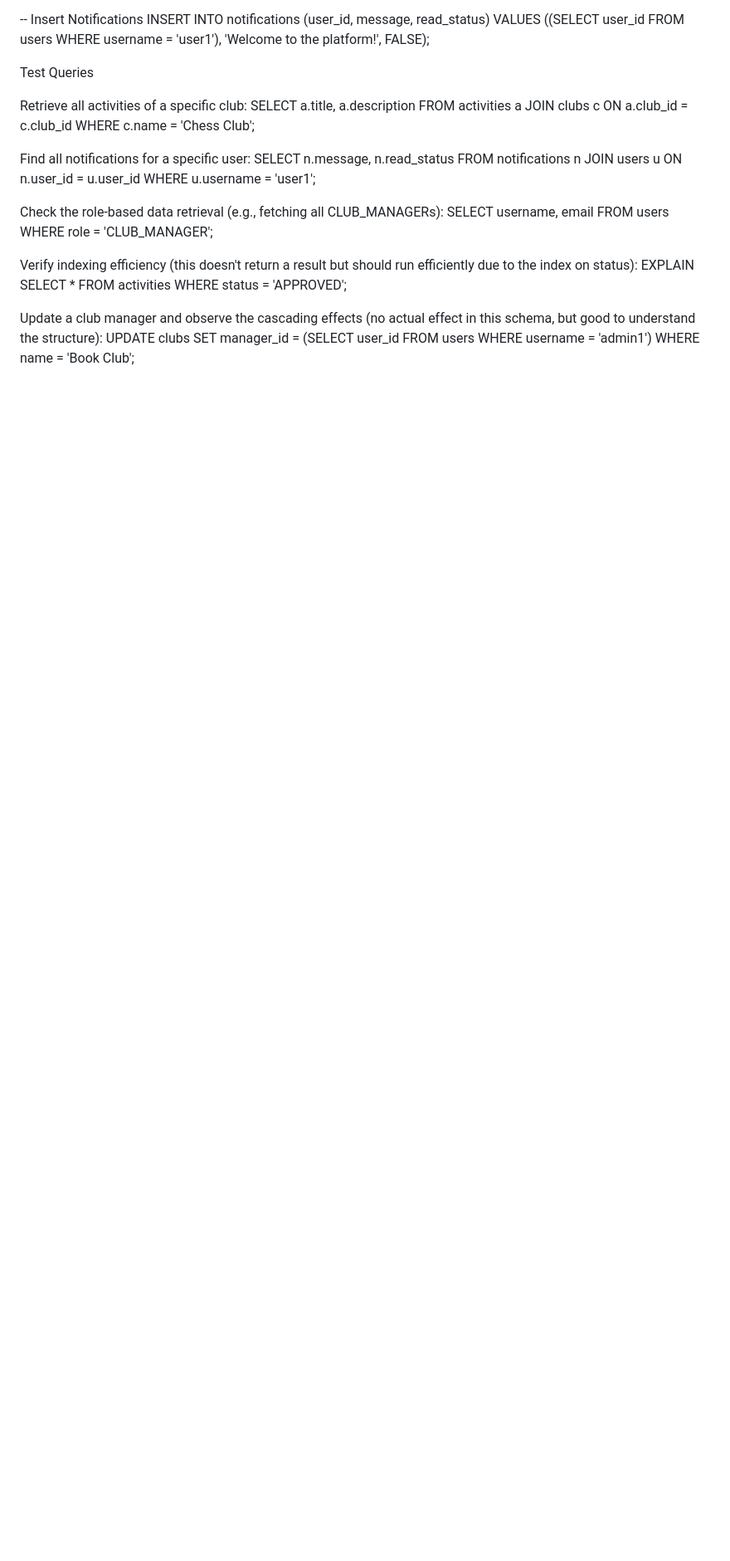
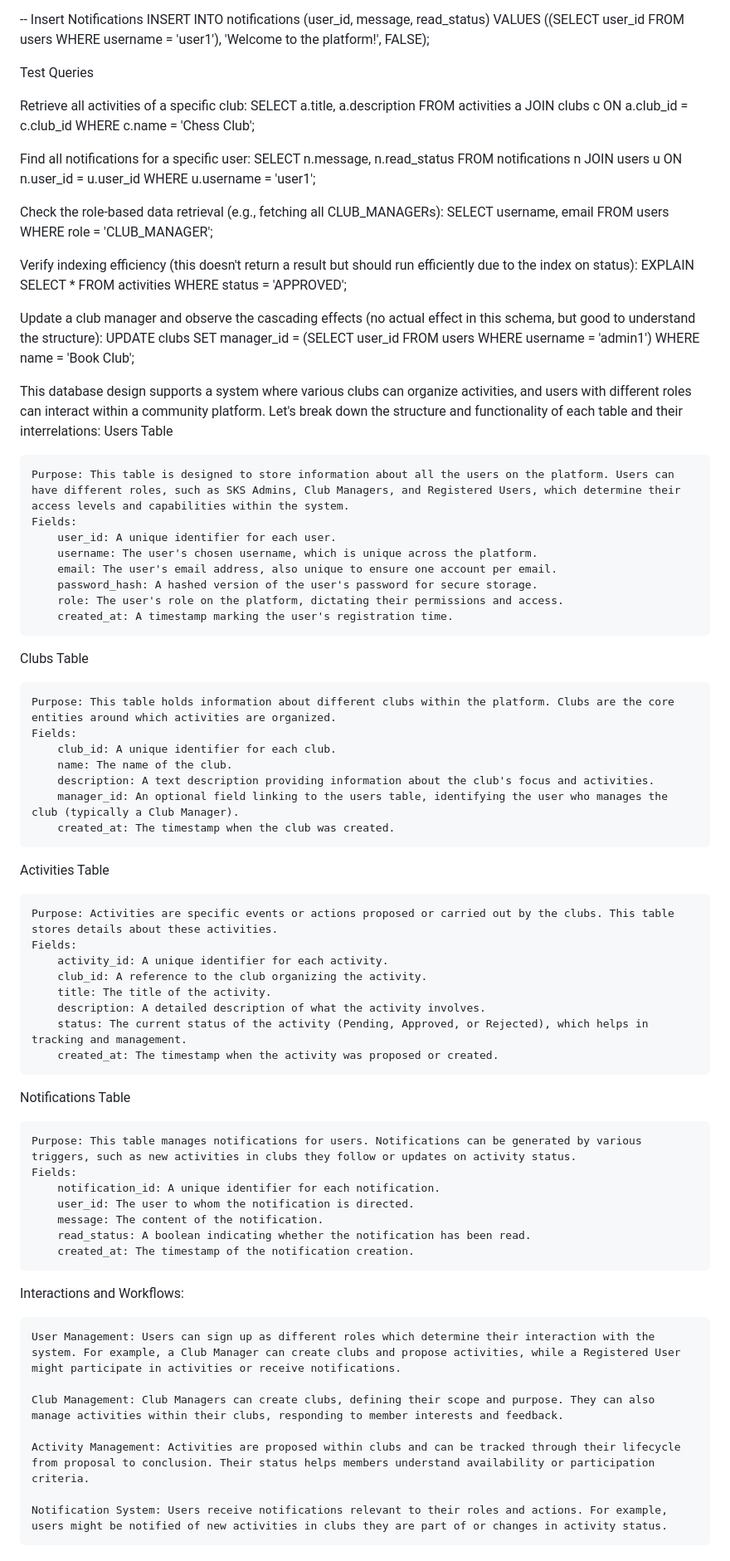
Before and after one commit to aledanee/Qu-club, a Markdown page: DataBase.md, the part around the change. Shown: that part at 83% size. Drawn GitHub-style; blank space fills up the shorter version.

```diff
--- a/DataBase.md
+++ b/DataBase.md
@@ -132,3 +132,70 @@ EXPLAIN SELECT * FROM activities WHERE status = 'APPROVED';
 
 Update a club manager and observe the cascading effects (no actual effect in this schema, but good to understand the structure):
 UPDATE clubs SET manager_id = (SELECT user_id FROM users WHERE username = 'admin1') WHERE name = 'Book Club';
+
+
+
+
+
+
+
+
+
+
+
+
+
+
+
+This database design supports a system where various clubs can organize activities, and users with different roles can interact within a community platform. Let's break down the structure and functionality of each table and their interrelations:
+Users Table
+
+    Purpose: This table is designed to store information about all the users on the platform. Users can have different roles, such as SKS Admins, Club Managers, and Registered Users, which determine their access levels and capabilities within the system.
+    Fields:
+        user_id: A unique identifier for each user.
+        username: The user's chosen username, which is unique across the platform.
+        email: The user's email address, also unique to ensure one account per email.
+        password_hash: A hashed version of the user's password for secure storage.
+        role: The user's role on the platform, dictating their permissions and access.
+        created_at: A timestamp marking the user's registration time.
+
+Clubs Table
+
+    Purpose: This table holds information about different clubs within the platform. Clubs are the core entities around which activities are organized.
+    Fields:
+        club_id: A unique identifier for each club.
+        name: The name of the club.
+        description: A text description providing information about the club's focus and activities.
+        manager_id: An optional field linking to the users table, identifying the user who manages the club (typically a Club Manager).
+        created_at: The timestamp when the club was created.
+
+Activities Table
+
+    Purpose: Activities are specific events or actions proposed or carried out by the clubs. This table stores details about these activities.
+    Fields:
+        activity_id: A unique identifier for each activity.
+        club_id: A reference to the club organizing the activity.
+        title: The title of the activity.
+        description: A detailed description of what the activity involves.
+        status: The current status of the activity (Pending, Approved, or Rejected), which helps in tracking and management.
+        created_at: The timestamp when the activity was proposed or created.
+
+Notifications Table
+
+    Purpose: This table manages notifications for users. Notifications can be generated by various triggers, such as new activities in clubs they follow or updates on activity status.
+    Fields:
+        notification_id: A unique identifier for each notification.
+        user_id: The user to whom the notification is directed.
+        message: The content of the notification.
+        read_status: A boolean indicating whether the notification has been read.
+        created_at: The timestamp of the notification creation.
+
+Interactions and Workflows:
+
+    User Management: Users can sign up as different roles which determine their interaction with the system. For example, a Club Manager can create clubs and propose activities, while a Registered User might participate in activities or receive notifications.
+
+    Club Management: Club Managers can create clubs, defining their scope and purpose. They can also manage activities within their clubs, responding to member interests and feedback.
+
+    Activity Management: Activities are proposed within clubs and can be tracked through their lifecycle from proposal to conclusion. Their status helps members understand availability or participation criteria.
+
+    Notification System: Users receive notifications relevant to their roles and actions. For example, users might be notified of new activities in clubs they are part of or changes in activity status.
```
